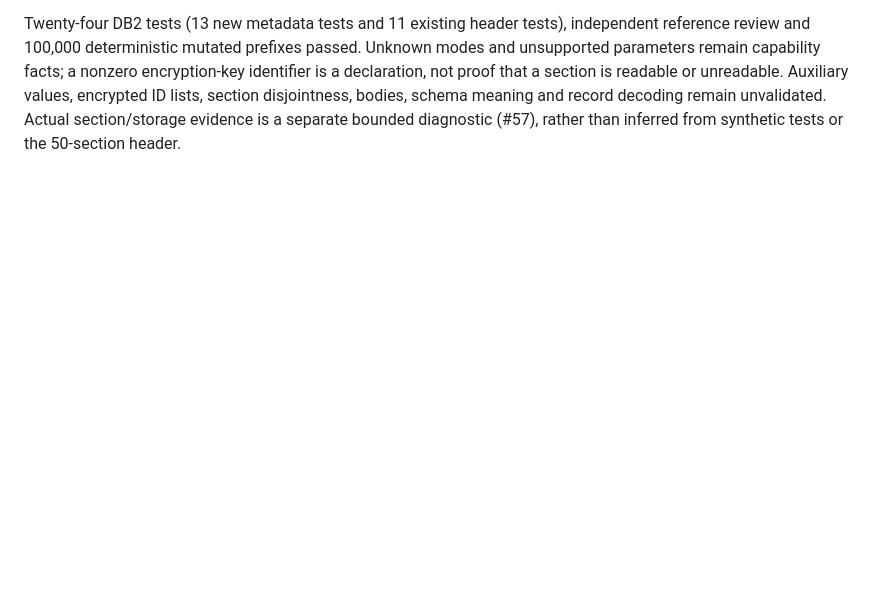
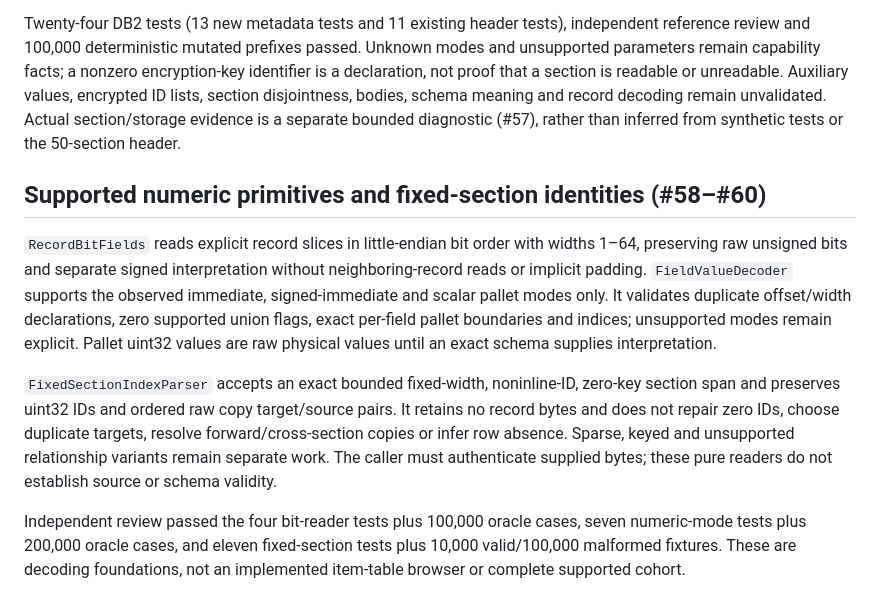
Before and after one commit to aircan80/vibeminer_java, a Markdown page: docs/FORMATS.md, the part around the change. GitHub-like rendering; blank space fills up the shorter version.

Commit message:
docs: state numeric and section parser limits (#60)

```diff
--- a/docs/FORMATS.md
+++ b/docs/FORMATS.md
@@ -128,3 +128,11 @@ The pinned [TACTSharp root reader](https://github.com/wowdev/TACTSharp/blob/67fd
 `Wdc5MetadataInspector` extends prefix inspection to bounded 40-byte section descriptors, signed 4-byte field metadata and 24-byte field-storage descriptors. It retains unsigned storage parameters, unknown mode values, declared section extents and encryption-key identifiers. It checks descriptor and declared auxiliary geometry, per-field size accounting for known modes, relationship-size framing and supported sparse offset-map/ID ordering against the pinned DBCD reference. The supplied total decoded length is a caller declaration; this parser does not authenticate it.
 
 Twenty-four DB2 tests (13 new metadata tests and 11 existing header tests), independent reference review and 100,000 deterministic mutated prefixes passed. Unknown modes and unsupported parameters remain capability facts; a nonzero encryption-key identifier is a declaration, not proof that a section is readable or unreadable. Auxiliary values, encrypted ID lists, section disjointness, bodies, schema meaning and record decoding remain unvalidated. Actual section/storage evidence is a separate bounded diagnostic (#57), rather than inferred from synthetic tests or the 50-section header.
+
+## Supported numeric primitives and fixed-section identities (#58–#60)
+
+`RecordBitFields` reads explicit record slices in little-endian bit order with widths 1–64, preserving raw unsigned bits and separate signed interpretation without neighboring-record reads or implicit padding. `FieldValueDecoder` supports the observed immediate, signed-immediate and scalar pallet modes only. It validates duplicate offset/width declarations, zero supported union flags, exact per-field pallet boundaries and indices; unsupported modes remain explicit. Pallet uint32 values are raw physical values until an exact schema supplies interpretation.
+
+`FixedSectionIndexParser` accepts an exact bounded fixed-width, noninline-ID, zero-key section span and preserves uint32 IDs and ordered raw copy target/source pairs. It retains no record bytes and does not repair zero IDs, choose duplicate targets, resolve forward/cross-section copies or infer row absence. Sparse, keyed and unsupported relationship variants remain separate work. The caller must authenticate supplied bytes; these pure readers do not establish source or schema validity.
+
+Independent review passed the four bit-reader tests plus 100,000 oracle cases, seven numeric-mode tests plus 200,000 oracle cases, and eleven fixed-section tests plus 10,000 valid/100,000 malformed fixtures. These are decoding foundations, not an implemented item-table browser or complete supported cohort.
```
